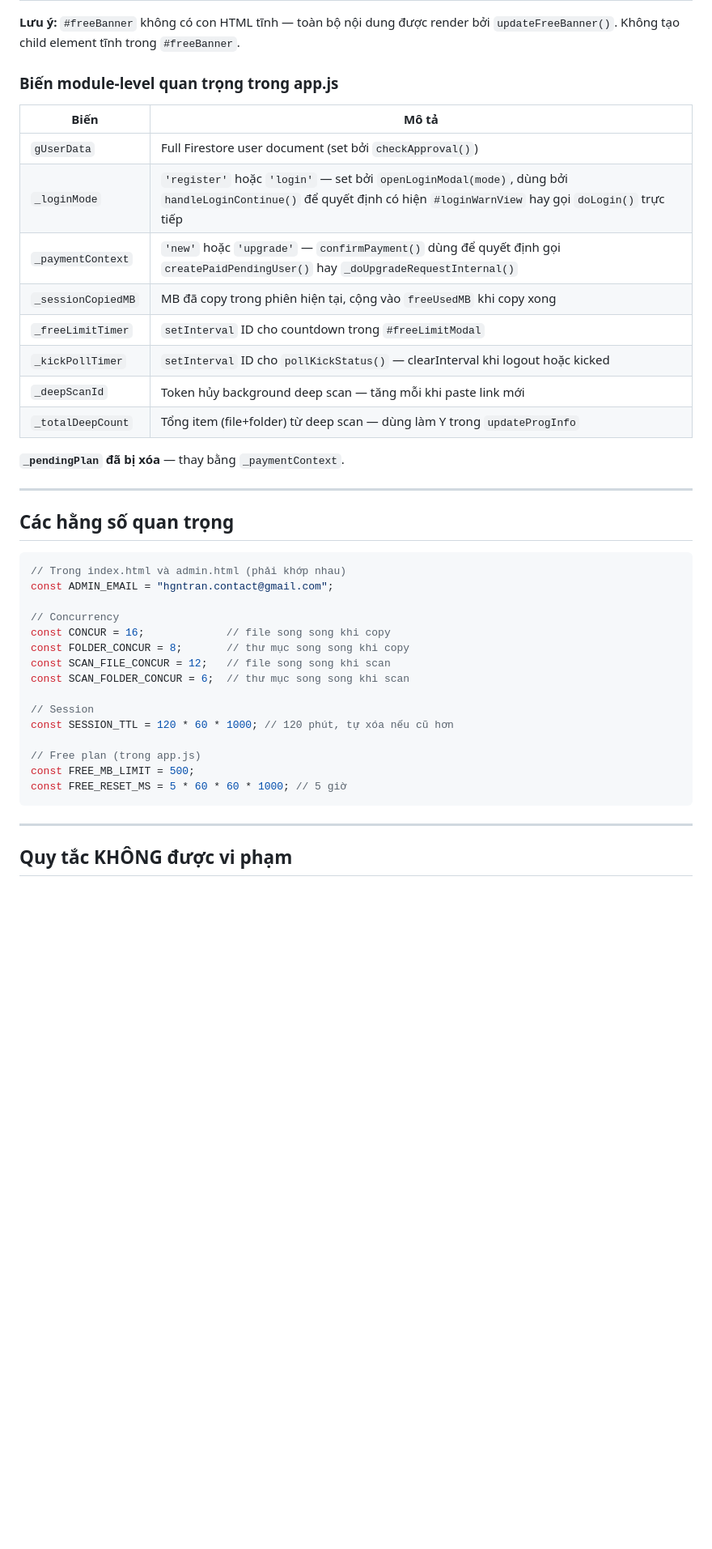
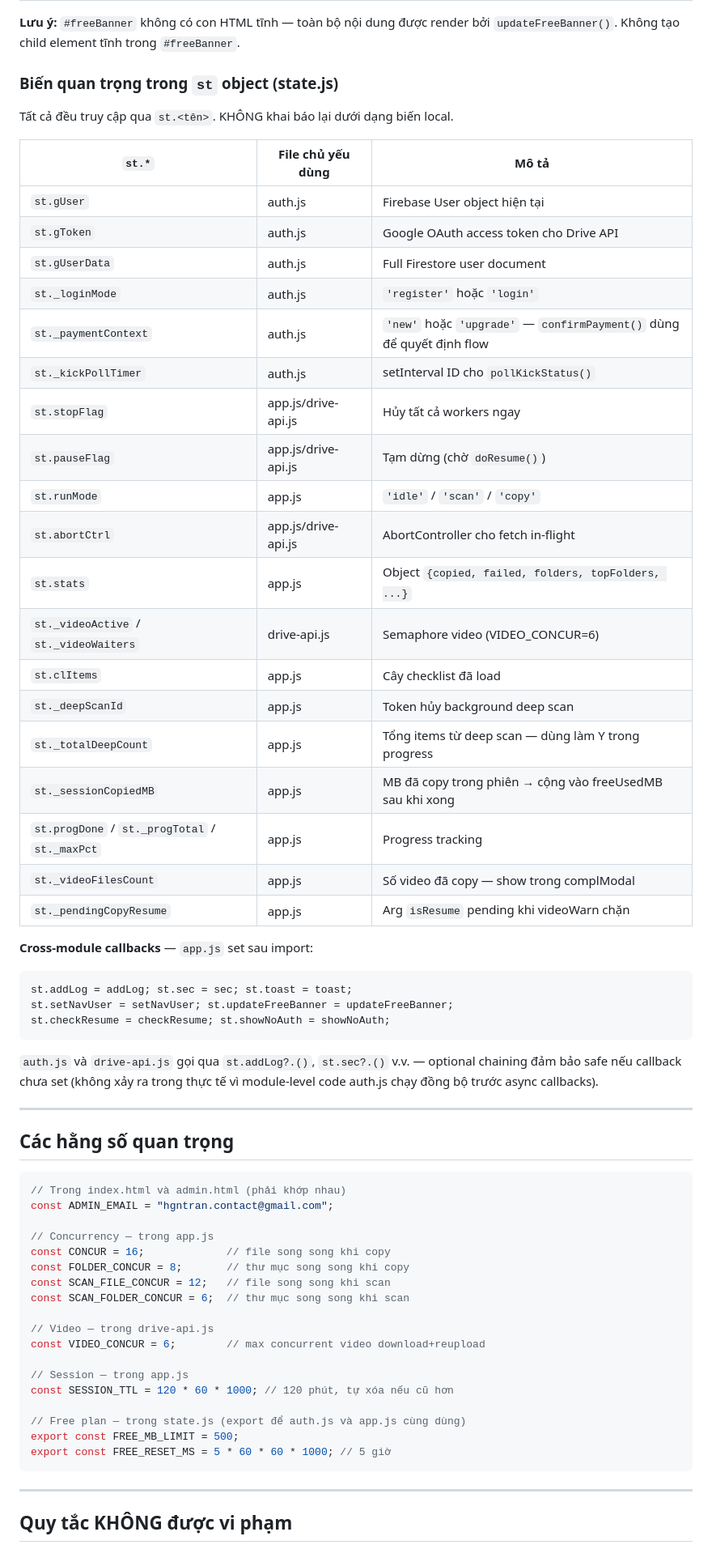
Before and after one commit to hgntrancontact-glitch/swiftcopy-drive, a Markdown page: CLAUDE.md, the part around one of its changes. Shown at 81% size. Drawn GitHub-style; blank space fills up the shorter version.

Commit message:
docs: update CLAUDE.md — reflect 4-file split (state/drive-api/auth/app)
Co-Authored-By: Claude Sonnet 4.6 <noreply@anthropic.com>

````diff
--- a/CLAUDE.md
+++ b/CLAUDE.md
@@ -316,19 +334,38 @@ const FREE_RESET_MS = 5 * 60 * 60 * 1000;    // 5 giờ
 
 **Lưu ý:** `#freeBanner` không có con HTML tĩnh — toàn bộ nội dung được render bởi `updateFreeBanner()`. Không tạo child element tĩnh trong `#freeBanner`.
 
-### Biến module-level quan trọng trong app.js
-| Biến | Mô tả |
-|---|---|
-| `gUserData` | Full Firestore user document (set bởi `checkApproval()`) |
-| `_loginMode` | `'register'` hoặc `'login'` — set bởi `openLoginModal(mode)`, dùng bởi `handleLoginContinue()` để quyết định có hiện `#loginWarnView` hay gọi `doLogin()` trực tiếp |
-| `_paymentContext` | `'new'` hoặc `'upgrade'` — `confirmPayment()` dùng để quyết định gọi `createPaidPendingUser()` hay `_doUpgradeRequestInternal()` |
-| `_sessionCopiedMB` | MB đã copy trong phiên hiện tại, cộng vào `freeUsedMB` khi copy xong |
-| `_freeLimitTimer` | `setInterval` ID cho countdown trong `#freeLimitModal` |
-| `_kickPollTimer` | `setInterval` ID cho `pollKickStatus()` — clearInterval khi logout hoặc kicked |
-| `_deepScanId` | Token hủy background deep scan — tăng mỗi khi paste link mới |
-| `_totalDeepCount` | Tổng item (file+folder) từ deep scan — dùng làm Y trong `updateProgInfo` |
+### Biến quan trọng trong `st` object (state.js)
+Tất cả đều truy cập qua `st.<tên>`. KHÔNG khai báo lại dưới dạng biến local.
 
-**`_pendingPlan` đã bị xóa** — thay bằng `_paymentContext`.
+| `st.*` | File chủ yếu dùng | Mô tả |
+|---|---|---|
+| `st.gUser` | auth.js | Firebase User object hiện tại |
+| `st.gToken` | auth.js | Google OAuth access token cho Drive API |
+| `st.gUserData` | auth.js | Full Firestore user document |
+| `st._loginMode` | auth.js | `'register'` hoặc `'login'` |
+| `st._paymentContext` | auth.js | `'new'` hoặc `'upgrade'` — `confirmPayment()` dùng để quyết định flow |
+| `st._kickPollTimer` | auth.js | setInterval ID cho `pollKickStatus()` |
+| `st.stopFlag` | app.js/drive-api.js | Hủy tất cả workers ngay |
+| `st.pauseFlag` | app.js/drive-api.js | Tạm dừng (chờ `doResume()`) |
+| `st.runMode` | app.js | `'idle'` / `'scan'` / `'copy'` |
+| `st.abortCtrl` | app.js/drive-api.js | AbortController cho fetch in-flight |
+| `st.stats` | app.js | Object `{copied, failed, folders, topFolders, ...}` |
+| `st._videoActive` / `st._videoWaiters` | drive-api.js | Semaphore video (VIDEO_CONCUR=6) |
+| `st.clItems` | app.js | Cây checklist đã load |
+| `st._deepScanId` | app.js | Token hủy background deep scan |
+| `st._totalDeepCount` | app.js | Tổng items từ deep scan — dùng làm Y trong progress |
+| `st._sessionCopiedMB` | app.js | MB đã copy trong phiên → cộng vào freeUsedMB sau khi xong |
+| `st.progDone` / `st._progTotal` / `st._maxPct` | app.js | Progress tracking |
+| `st._videoFilesCount` | app.js | Số video đã copy — show trong complModal |
+| `st._pendingCopyResume` | app.js | Arg `isResume` pending khi videoWarn chặn |
+
+**Cross-module callbacks** — `app.js` set sau import:
+```js
+st.addLog = addLog; st.sec = sec; st.toast = toast;
+st.setNavUser = setNavUser; st.updateFreeBanner = updateFreeBanner;
+st.checkResume = checkResume; st.showNoAuth = showNoAuth;
+```
+`auth.js` và `drive-api.js` gọi qua `st.addLog?.()`, `st.sec?.()` v.v. — optional chaining đảm bảo safe nếu callback chưa set (không xảy ra trong thực tế vì module-level code auth.js chạy đồng bộ trước async callbacks).
 
 ---
 
@@ -338,18 +375,21 @@ const FREE_RESET_MS = 5 * 60 * 60 * 1000;    // 5 giờ
 // Trong index.html và admin.html (phải khớp nhau)
 const ADMIN_EMAIL = "hgntran.contact@gmail.com";
 
-// Concurrency
+// Concurrency — trong app.js
 const CONCUR = 16;             // file song song khi copy
 const FOLDER_CONCUR = 8;       // thư mục song song khi copy
 const SCAN_FILE_CONCUR = 12;   // file song song khi scan
 const SCAN_FOLDER_CONCUR = 6;  // thư mục song song khi scan
 
-// Session
+// Video — trong drive-api.js
+const VIDEO_CONCUR = 6;        // max concurrent video download+reupload
+
+// Session — trong app.js
 const SESSION_TTL = 120 * 60 * 1000; // 120 phút, tự xóa nếu cũ hơn
 
-// Free plan (trong app.js)
-const FREE_MB_LIMIT = 500;
-const FREE_RESET_MS = 5 * 60 * 60 * 1000; // 5 giờ
+// Free plan — trong state.js (export để auth.js và app.js cùng dùng)
+export const FREE_MB_LIMIT = 500;
+export const FREE_RESET_MS = 5 * 60 * 60 * 1000; // 5 giờ
 ```
 
 ---
````
Also changed, not shown: other parts of CLAUDE.md (+52 -24 lines).
